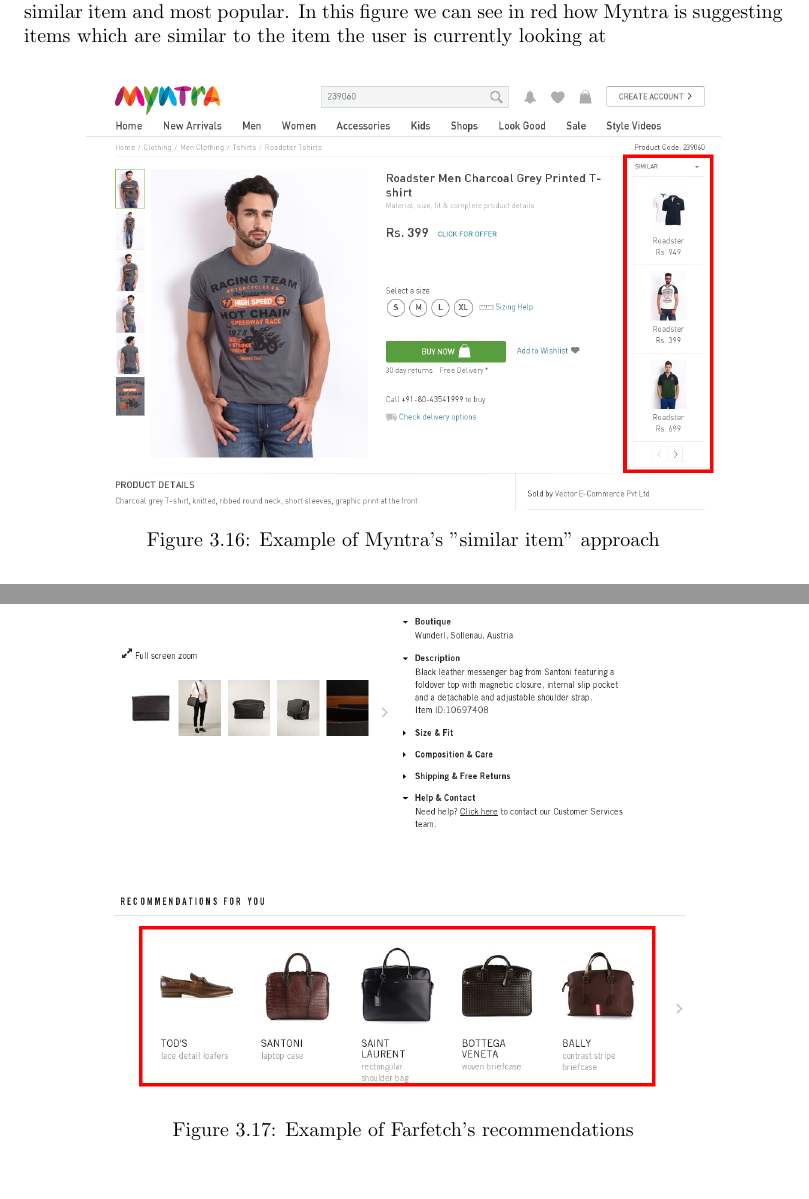
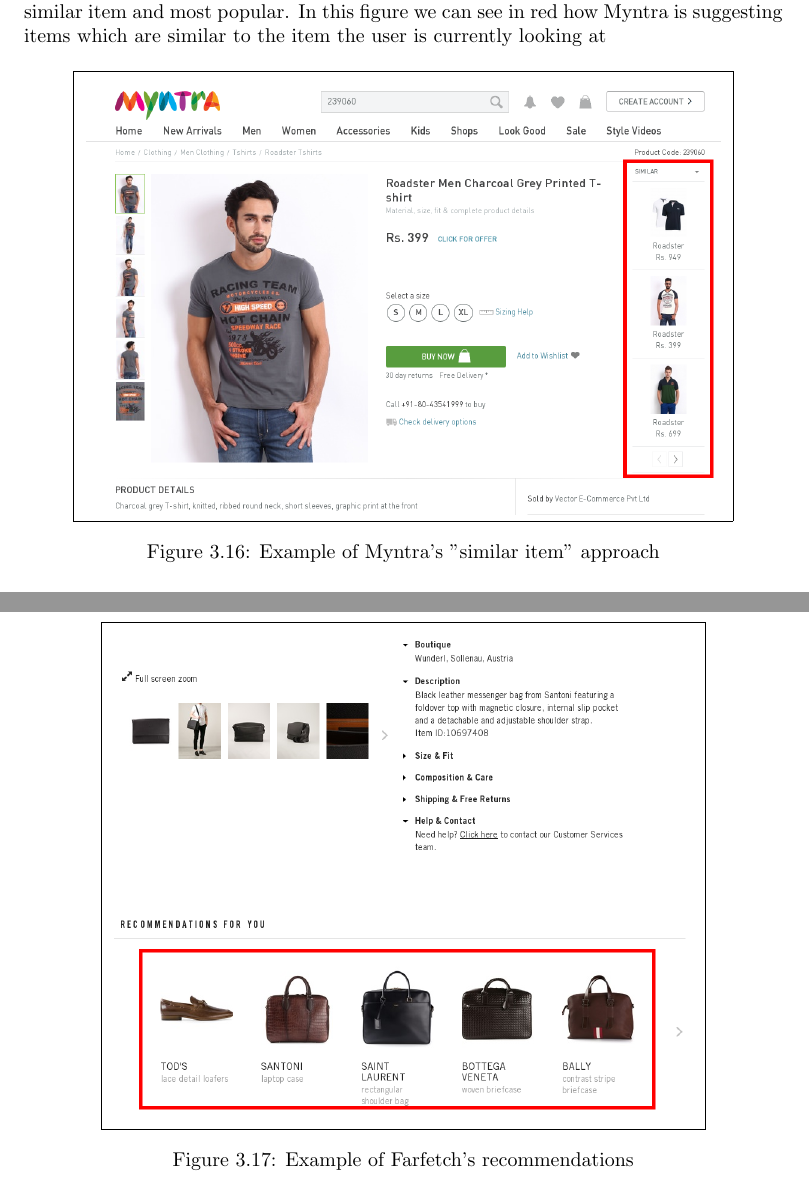
Before and after one commit to mcmhav/muchBazar, a LaTeX thesis (src/report.tex, which reads src/masterChapters/03-stateOfTheArt/fashion-recommendation.tex): two parts of pages 67 and 69 of 173, joined at a grey line, cut so that both start at the same text, the shorter picture padded with empty space. Compiled offline with pdfLaTeX.

Commit message:
Add fbox around images

```diff
--- a/src/masterChapters/03-stateOfTheArt/fashion-recommendation.tex
+++ b/src/masterChapters/03-stateOfTheArt/fashion-recommendation.tex
@@ -334,7 +334,9 @@
 
 \begin{figure}[H]
     \centering
-    \includegraphics[scale=0.4]{image/myntiaSimilarExample.png}
+    \fbox{
+      \includegraphics[scale=0.4]{image/myntiaSimilarExample.png}
+    }
     \caption[Example of Myntra's "similar item" approach]{Example of Myntra's
     "similar item" approach}
     \label{figure:myntiaSimilarEx}
@@ -422,7 +424,9 @@
 
 \begin{figure}[H]
     \centering
-    \includegraphics[scale=0.4]{image/farfetchedRecommendationExample.png}
+    \fbox{
+      \includegraphics[scale=0.4]{image/farfetchedRecommendationExample.png}
+    }
     \caption{Example of Farfetch's recommendations}
     \label{figure:farfetchedRecommendationExample}
 \end{figure}
```
